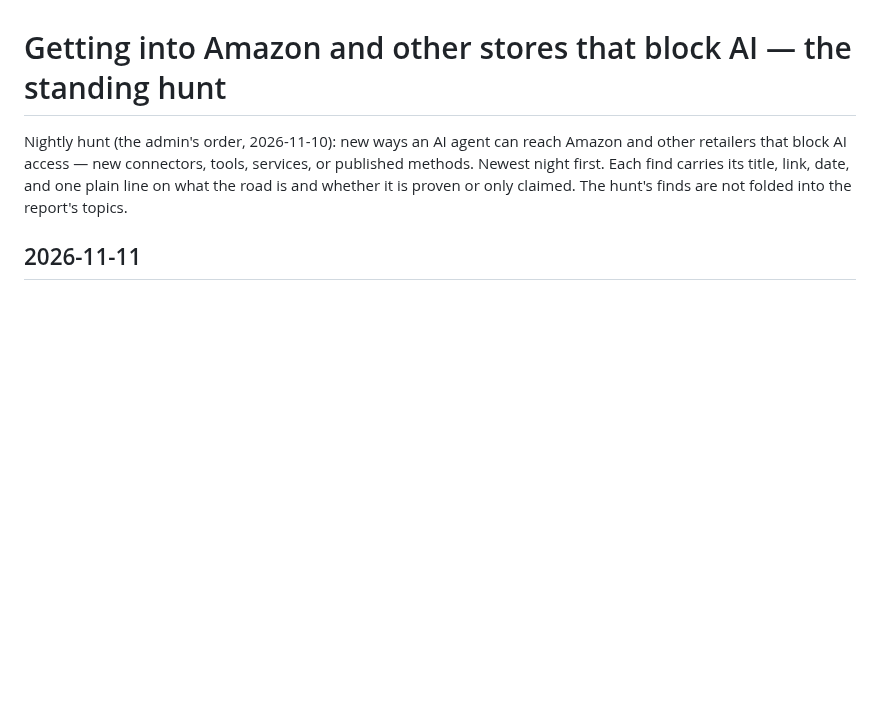
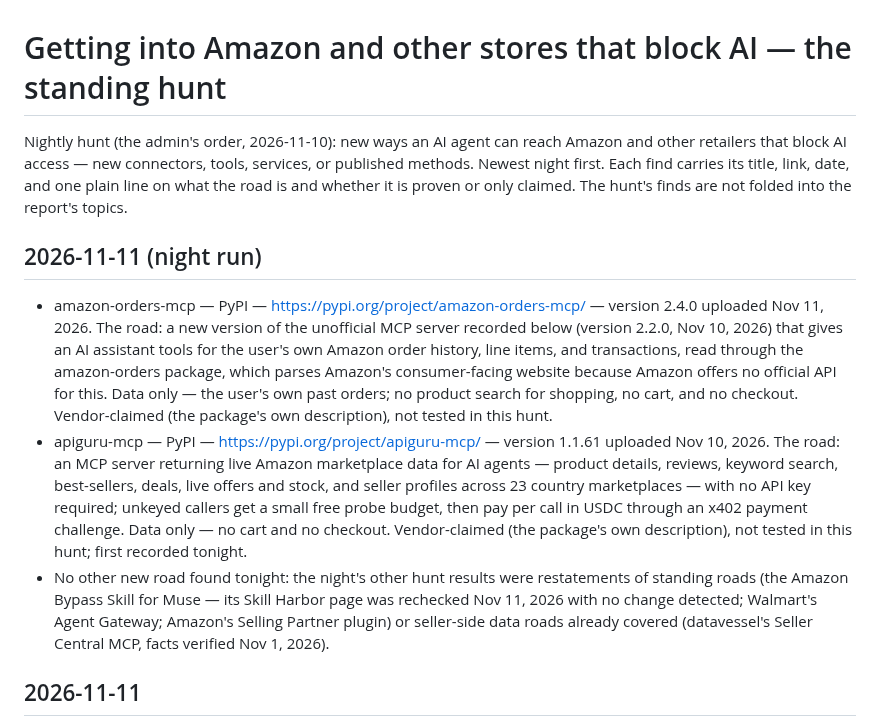
Before and after one commit to claypnw/report-on-muse-ai-communities, a Markdown page: access-hunt.md, the part around the change. Rendered like a GitHub page; blank space fills up the shorter version.

Commit message:
AI community report — 2026-11-11 night edition (95 topics, 46 problems)

```diff
--- a/access-hunt.md
+++ b/access-hunt.md
@@ -6,6 +6,12 @@ services, or published methods. Newest night first. Each find carries its
 title, link, date, and one plain line on what the road is and whether it is
 proven or only claimed. The hunt's finds are not folded into the report's
 topics.
+
+## 2026-11-11 (night run)
+
+- amazon-orders-mcp — PyPI — https://pypi.org/project/amazon-orders-mcp/ — version 2.4.0 uploaded Nov 11, 2026. The road: a new version of the unofficial MCP server recorded below (version 2.2.0, Nov 10, 2026) that gives an AI assistant tools for the user's own Amazon order history, line items, and transactions, read through the amazon-orders package, which parses Amazon's consumer-facing website because Amazon offers no official API for this. Data only — the user's own past orders; no product search for shopping, no cart, and no checkout. Vendor-claimed (the package's own description), not tested in this hunt.
+- apiguru-mcp — PyPI — https://pypi.org/project/apiguru-mcp/ — version 1.1.61 uploaded Nov 10, 2026. The road: an MCP server returning live Amazon marketplace data for AI agents — product details, reviews, keyword search, best-sellers, deals, live offers and stock, and seller profiles across 23 country marketplaces — with no API key required; unkeyed callers get a small free probe budget, then pay per call in USDC through an x402 payment challenge. Data only — no cart and no checkout. Vendor-claimed (the package's own description), not tested in this hunt; first recorded tonight.
+- No other new road found tonight: the night's other hunt results were restatements of standing roads (the Amazon Bypass Skill for Muse — its Skill Harbor page was rechecked Nov 11, 2026 with no change detected; Walmart's Agent Gateway; Amazon's Selling Partner plugin) or seller-side data roads already covered (datavessel's Seller Central MCP, facts verified Nov 1, 2026).
 
 ## 2026-11-11
 
```
